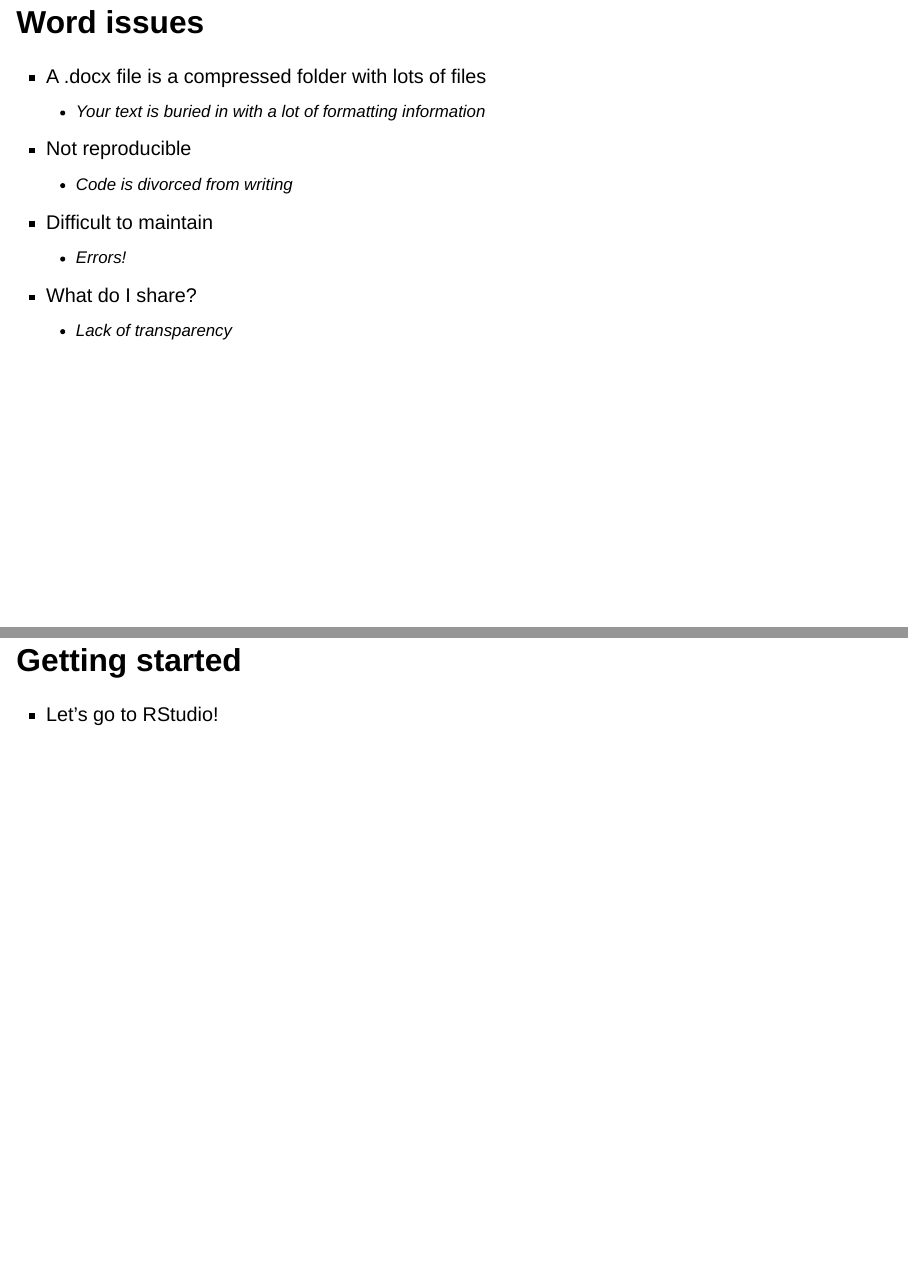
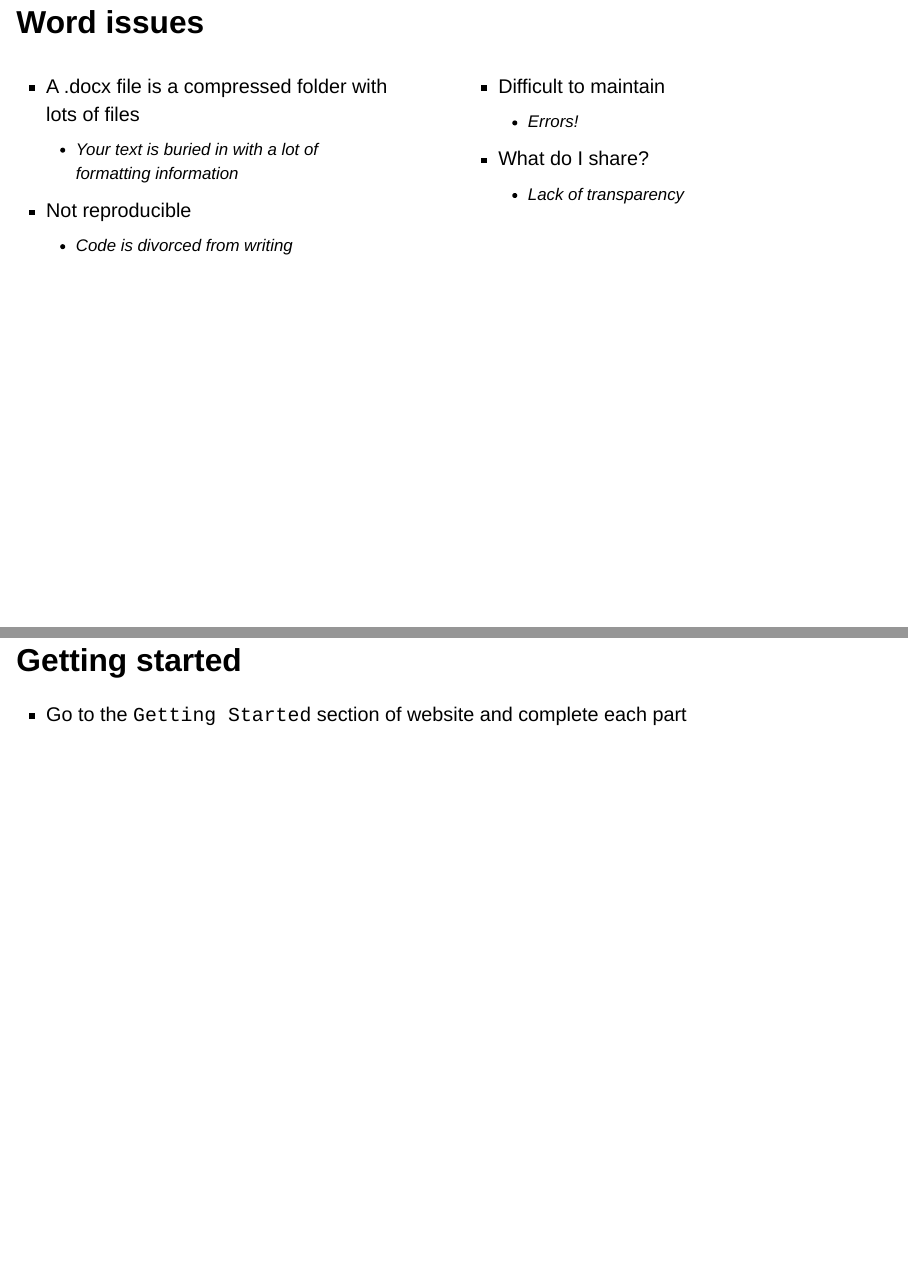
Before and after one commit to jgeller112/APS2024-Workshop-Reproduce-MS, a Quarto document (slides/introduction_slides.qmd): pages 7 and 17 of 24 before the commit and pages 7 and 17 of 23 after it, joined at a grey line. Rendered offline with R 4.5, knitr and Pandoc in place of Quarto, with nearby package versions; the code chunks are not run, so their results and figures are left out; drawn as Slidy slides in place of the format the file asks for; badge pictures from the web are left out.

Commit message:
update intro slides and website

````diff
--- a/_quarto.yml
+++ b/_quarto.yml
@@ -5,7 +5,7 @@
 website:
   title: "APS 2024 Workshop: Reproducible Manuscripts in R"
   navbar:
-    left:
+    right:
       - href: index.qmd
         text: Home
       - href: slides/workshop-materials.qmd
@@ -23,8 +23,9 @@
 
 format:
   html:
-    theme: darkly
+    theme: superhero
     css: styles.css
     toc: true
+    fontsize: "18pt"
 
 editor: visual
--- a/slides/introduction_slides.qmd
+++ b/slides/introduction_slides.qmd
@@ -57,17 +57,28 @@
 
 ## Word issues
 
+::: {.incremental}
+
+::: columns
+::: {.column width="50%"}
 -   A .docx file is a compressed folder with lots of files
     -   Your text is buried in with a lot of formatting information
 
-. . .
-
+```{=html}
+<!-- -->
+```
 -   Not reproducible
     -   Code is divorced from writing
+:::
+
+::: {.column width="50%"}
 -   Difficult to maintain
     -   Errors!
 -   What do I share?
     -   Lack of transparency
+:::
+:::
+:::
 
 ## What do we want?
 
@@ -135,6 +146,10 @@
 
 ## Getting started
 
--   Let's go to RStudio!
+-   Go to the `Getting Started` section of website and complete each part
 
-## Quarto Document
+```{r}
+#| echo: false
+#|
+library(countdown)
+countdown(minutes=5)
````
Also changed, not shown: docs/search.json, slides/introduction_slides.qmd (6 more changed lines), 2 other files.
